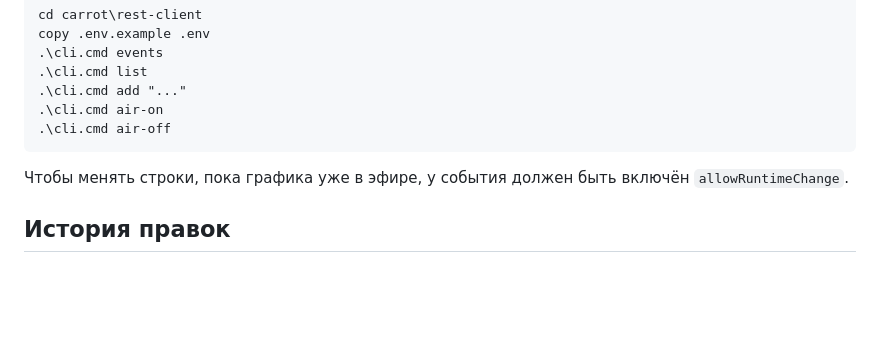
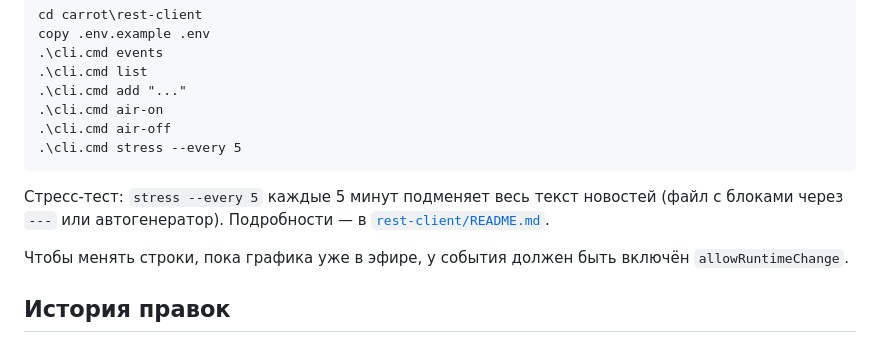
Before and after one commit to Megazanuda/Test-cursor, a Markdown page: carrot/README.md, the part around the change. Drawn GitHub-style; blank space fills up the shorter version.

Commit message:
Document stress command in main README
Co-authored-by: Megazanuda <Megazanuda@users.noreply.github.com>

````diff
--- a/carrot/README.md
+++ b/carrot/README.md
@@ -311,7 +311,12 @@ copy .env.example .env
 .\cli.cmd add "..."
 .\cli.cmd air-on
 .\cli.cmd air-off
+.\cli.cmd stress --every 5
 ```
+
+Стресс-тест: `stress --every 5` каждые 5 минут подменяет весь текст новостей
+(файл с блоками через `---` или автогенератор). Подробности — в
+[`rest-client/README.md`](./rest-client/README.md).
 
 Чтобы менять строки, пока графика уже в эфире, у события должен быть включён
 `allowRuntimeChange`.
````
